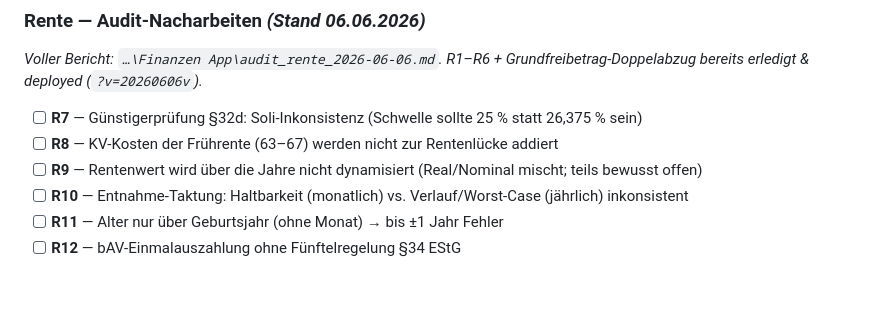
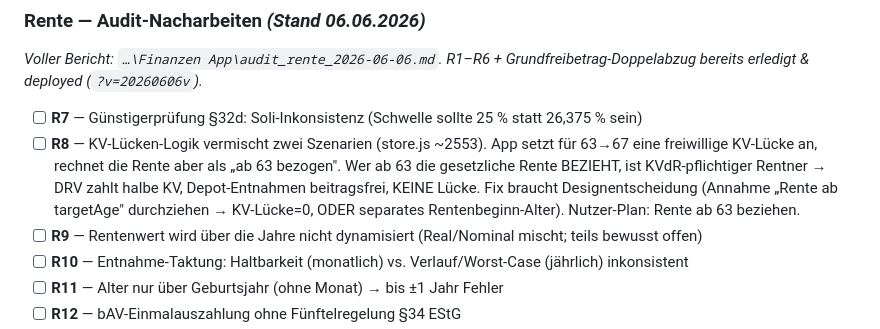
Before and after one commit to e-labs-x/finanzplaner, a Markdown page: TODO.md, the part around the change. Rendered like a GitHub page; blank space fills up the shorter version.

Commit message:
TODO: R8 praezisiert - KV-Luecke vermischt zwei Szenarien
Bei Rentenbezug ab 63 ist man KVdR-pflichtiger Rentner (DRV zahlt halbe KV,
Depot-Entnahmen beitragsfrei) -> keine KV-Luecke. App nimmt faelschlich
Nicht-Rentner 63-67 an. Fix braucht Designentscheidung.

Co-Authored-By: Claude Opus 4.8 <noreply@anthropic.com>

```diff
--- a/TODO.md
+++ b/TODO.md
@@ -104,7 +104,7 @@ Letzte Aktualisierung: 2026-06-06
 ### Rente — Audit-Nacharbeiten _(Stand 06.06.2026)_
 _Voller Bericht: `…\Finanzen App\audit_rente_2026-06-06.md`. R1–R6 + Grundfreibetrag-Doppelabzug bereits erledigt & deployed (`?v=20260606v`)._
 - [ ] **R7** — Günstigerprüfung §32d: Soli-Inkonsistenz (Schwelle sollte 25 % statt 26,375 % sein)
-- [ ] **R8** — KV-Kosten der Frührente (63–67) werden nicht zur Rentenlücke addiert
+- [ ] **R8** — KV-Lücken-Logik vermischt zwei Szenarien (store.js ~2553). App setzt für 63→67 eine freiwillige KV-Lücke an, rechnet die Rente aber als „ab 63 bezogen". Wer ab 63 die gesetzliche Rente BEZIEHT, ist KVdR-pflichtiger Rentner → DRV zahlt halbe KV, Depot-Entnahmen beitragsfrei, KEINE Lücke. Fix braucht Designentscheidung (Annahme „Rente ab targetAge" durchziehen → KV-Lücke=0, ODER separates Rentenbeginn-Alter). Nutzer-Plan: Rente ab 63 beziehen.
 - [ ] **R9** — Rentenwert wird über die Jahre nicht dynamisiert (Real/Nominal mischt; teils bewusst offen)
 - [ ] **R10** — Entnahme-Taktung: Haltbarkeit (monatlich) vs. Verlauf/Worst-Case (jährlich) inkonsistent
 - [ ] **R11** — Alter nur über Geburtsjahr (ohne Monat) → bis ±1 Jahr Fehler
```
